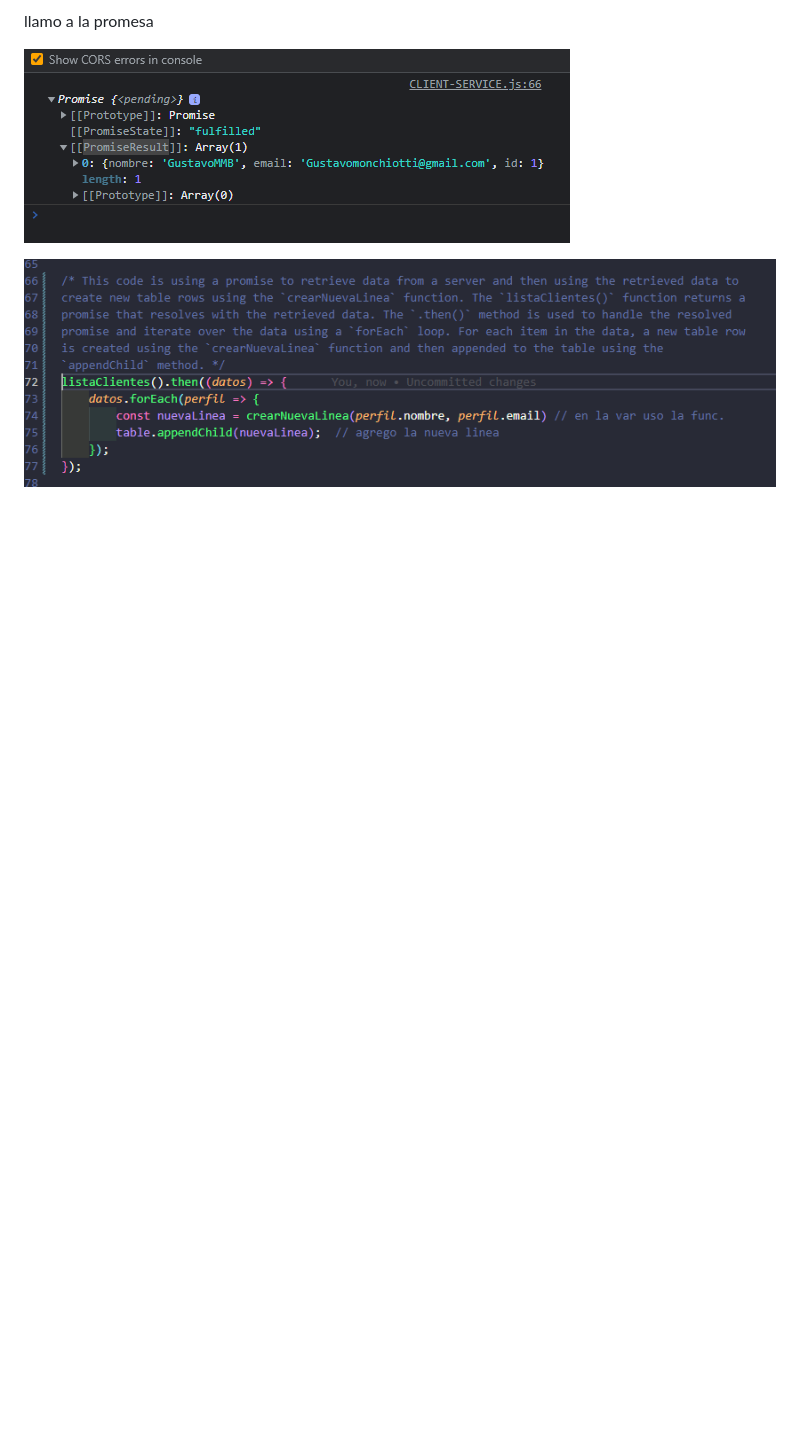
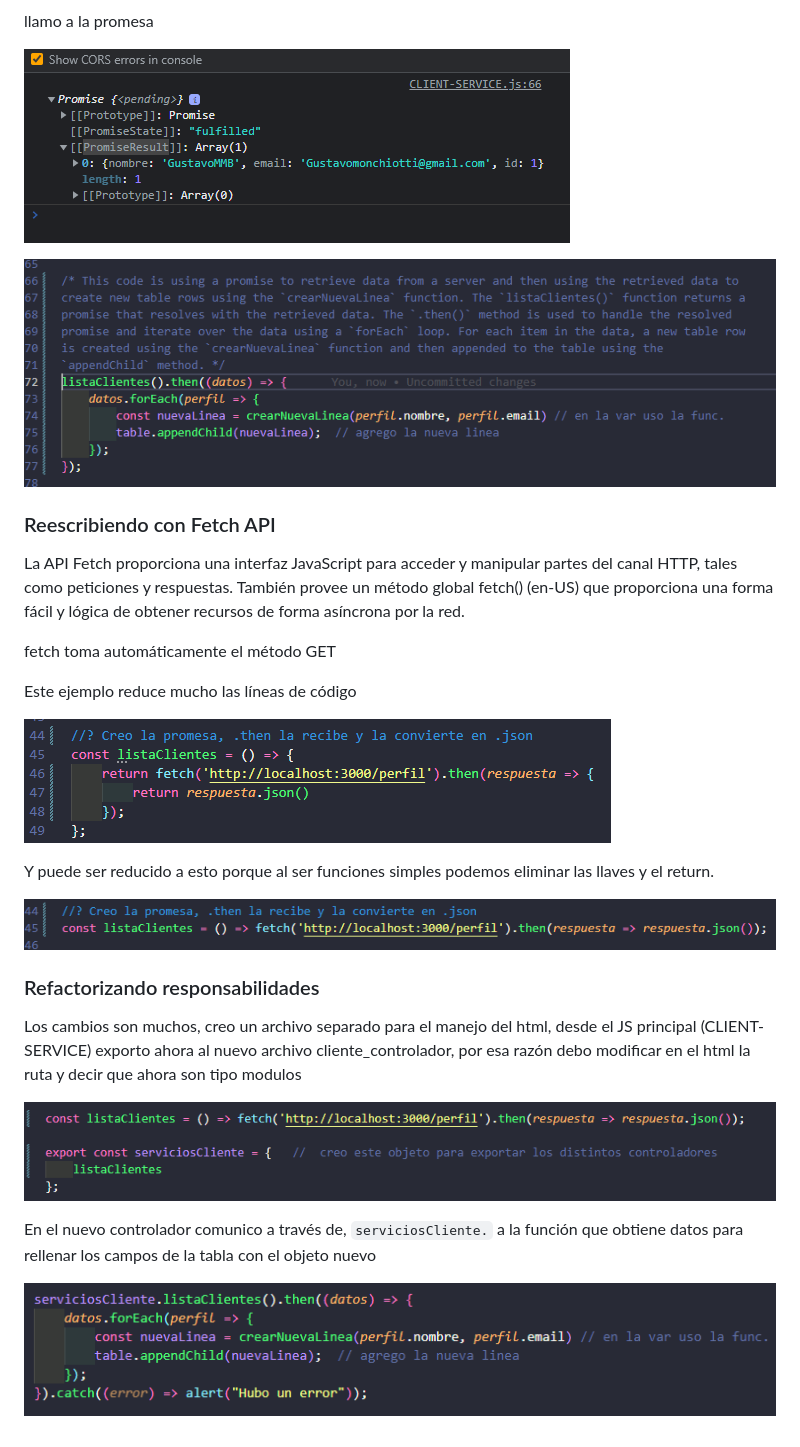
Before and after one commit to GustavoMinchiotti/CRUD, a Markdown page: apuntes/Apuntes CRUD.md, the part around the change. GitHub-like rendering; pictures changed too: apuntes/img_20.png (added), apuntes/img_21.png (added), apuntes/img_22.png (added); blank space fills up the shorter version.

```diff
--- a/apuntes/Apuntes CRUD.md
+++ b/apuntes/Apuntes CRUD.md
@@ -100,3 +100,31 @@ llamo a la promesa
 ![img_18.png](img_18.png)
 
 ![img_19.png](img_19.png)
+
+### Reescribiendo con Fetch API
+
+La API Fetch proporciona una interfaz JavaScript para acceder y manipular partes del canal HTTP, tales como peticiones
+y respuestas. También provee un método global fetch() (en-US) que proporciona una forma fácil y lógica de obtener
+recursos de forma asíncrona por la red.
+
+fetch toma automáticamente el método GET
+
+Este ejemplo reduce mucho las líneas de código
+
+![img_20.png](img_20.png)
+
+Y puede ser reducido a esto porque al ser funciones simples podemos eliminar las llaves y el return.
+
+![img_21.png](img_21.png)
+
+### Refactorizando responsabilidades
+
+Los cambios son muchos, creo un archivo separado para el manejo del html, desde el JS principal (CLIENT-SERVICE) exporto
+ahora al nuevo archivo cliente_controlador, por esa razón debo modificar en el html la ruta y decir que ahora son tipo modulos
+
+![img_22.png](img_22.png)
+
+En el nuevo controlador comunico a través de, `serviciosCliente.` a la función que obtiene datos para rellenar los
+campos de la tabla con el objeto nuevo
+
+![img_23.png](img_23.png)
```
Also changed, not shown: 4 other files.
